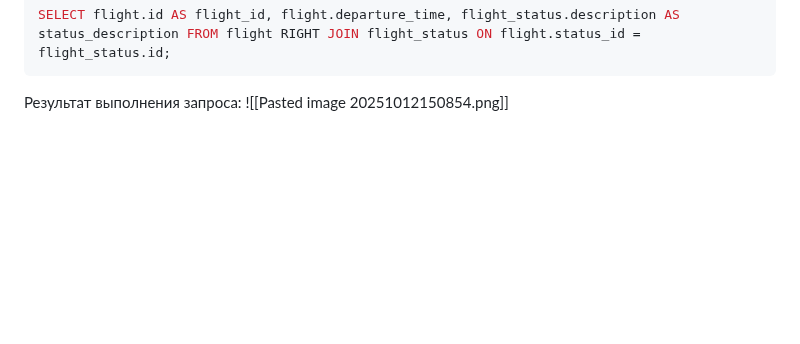
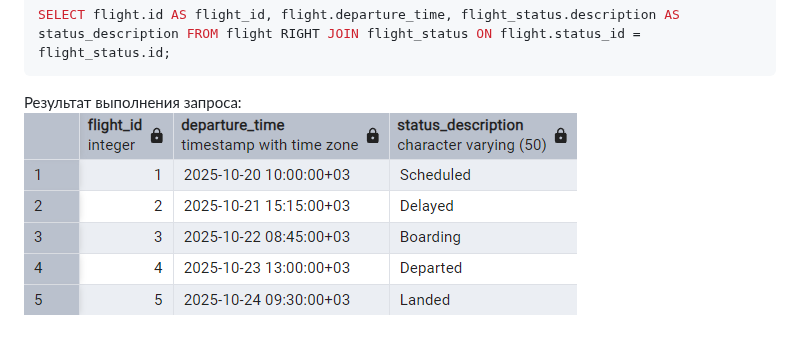
Before and after one commit to nkropinoff/Flytics, a Markdown page: select_join_queries.md, the part around one of its changes. Rendered like a GitHub page; blank space fills up the shorter version.

````diff
--- a/select_join_queries.md
+++ b/select_join_queries.md
@@ -85,4 +85,4 @@ SELECT city.name AS city_name, airport.name AS airport_name, airport.iata_code F
 SELECT flight.id AS flight_id, flight.departure_time, flight_status.description AS status_description FROM flight RIGHT JOIN flight_status ON flight.status_id = flight_status.id;
 ```
 Результат выполнения запроса:
-![[Pasted image 20251012150854.png]]
+![](images/Pasted%20image%2020251012150854.png)
````
Also changed, not shown: other parts of select_join_queries.md (+10 -10 lines).
